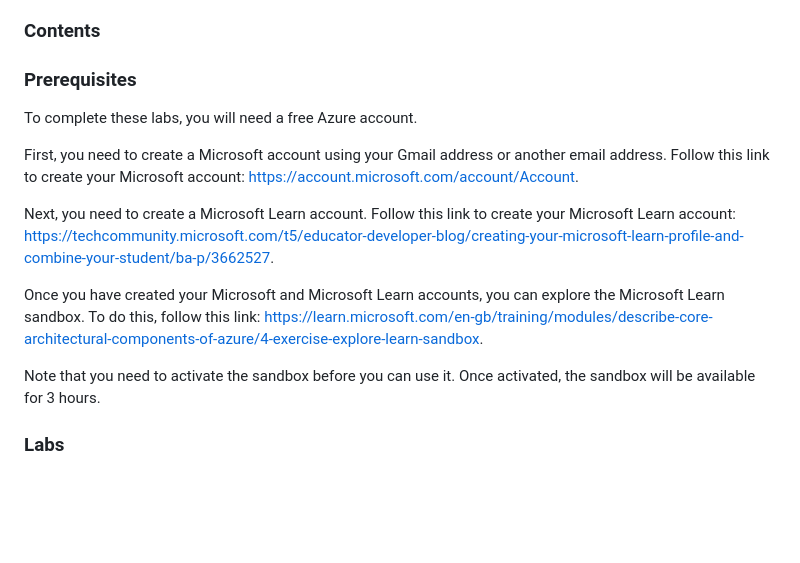
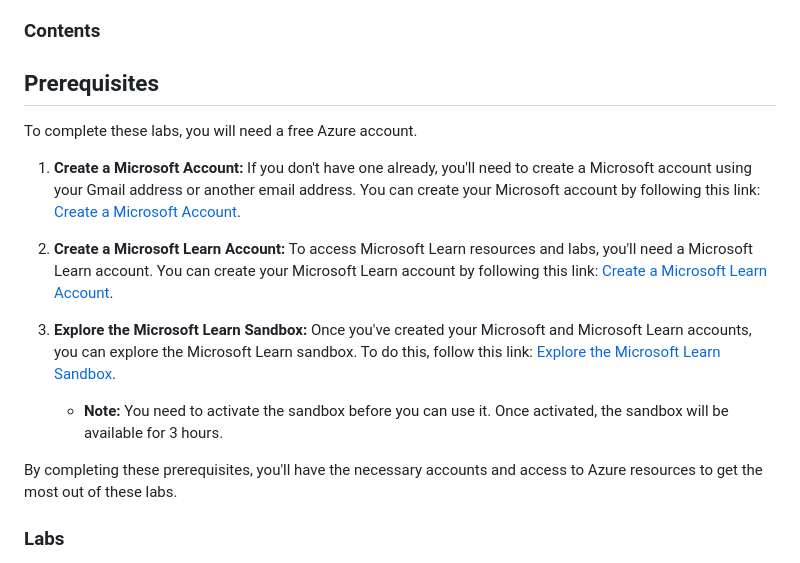
Before and after one commit to bitamer-suarl/devsecops-katas, a Markdown page: Azure/README.md, the part around the change. Drawn GitHub-style; blank space fills up the shorter version.

```diff
--- a/Azure/README.md
+++ b/Azure/README.md
@@ -4,21 +4,19 @@ This folder contains a set of Azure labs that cover a variety of topics. The lab
 
 ### Contents
 
-
-### Prerequisites
+## Prerequisites
 
 To complete these labs, you will need a free Azure account.
 
-First, you need to create a Microsoft account using your Gmail address or another email address.
-Follow this link to create your Microsoft account: https://account.microsoft.com/account/Account.
+1. **Create a Microsoft Account:** If you don't have one already, you'll need to create a Microsoft account using your Gmail address or another email address. You can create your Microsoft account by following this link: [Create a Microsoft Account](https://account.microsoft.com/account/Account).
 
-Next, you need to create a Microsoft Learn account.
-Follow this link to create your Microsoft Learn account: https://techcommunity.microsoft.com/t5/educator-developer-blog/creating-your-microsoft-learn-profile-and-combine-your-student/ba-p/3662527.
+2. **Create a Microsoft Learn Account:** To access Microsoft Learn resources and labs, you'll need a Microsoft Learn account. You can create your Microsoft Learn account by following this link: [Create a Microsoft Learn Account](https://techcommunity.microsoft.com/t5/educator-developer-blog/creating-your-microsoft-learn-profile-and-combine-your-student/ba-p/3662527).
 
-Once you have created your Microsoft and Microsoft Learn accounts, you can explore the Microsoft Learn sandbox.
- To do this, follow this link: https://learn.microsoft.com/en-gb/training/modules/describe-core-architectural-components-of-azure/4-exercise-explore-learn-sandbox.
+3. **Explore the Microsoft Learn Sandbox:** Once you've created your Microsoft and Microsoft Learn accounts, you can explore the Microsoft Learn sandbox. To do this, follow this link: [Explore the Microsoft Learn Sandbox](https://learn.microsoft.com/en-gb/training/modules/describe-core-architectural-components-of-azure/4-exercise-explore-learn-sandbox).
 
-Note that you need to activate the sandbox before you can use it. Once activated, the sandbox will be available for 3 hours.
+   - **Note:** You need to activate the sandbox before you can use it. Once activated, the sandbox will be available for 3 hours.
+
+By completing these prerequisites, you'll have the necessary accounts and access to Azure resources to get the most out of these labs.
 
 ### Labs
 
```
